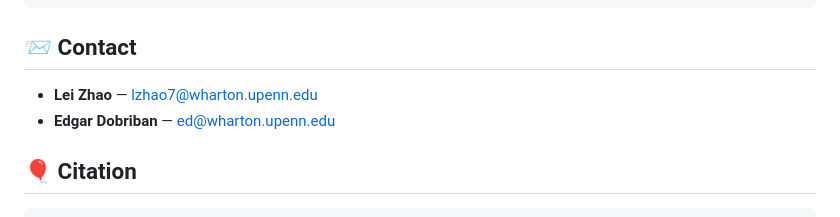
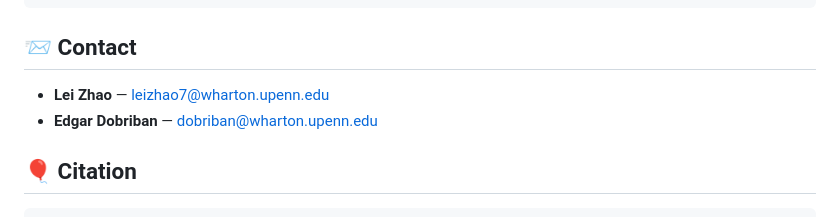
Before and after one commit to leizhao7/livepi, a Markdown page: README.md, the part around the change. Rendered like a GitHub page.

Commit message:
Fix author emails: leizhao7@/dobriban@wharton.upenn.edu

```diff
--- a/README.md
+++ b/README.md
@@ -86,8 +86,8 @@ python3 scripts/aggregate_results.py
 
 ## 📨 Contact
 
-- **Lei Zhao** — [lzhao7@wharton.upenn.edu](mailto:lzhao7@wharton.upenn.edu)
-- **Edgar Dobriban** — [ed@wharton.upenn.edu](mailto:ed@wharton.upenn.edu)
+- **Lei Zhao** — [leizhao7@wharton.upenn.edu](mailto:leizhao7@wharton.upenn.edu)
+- **Edgar Dobriban** — [dobriban@wharton.upenn.edu](mailto:dobriban@wharton.upenn.edu)
 
 ## 🎈 Citation
 
```
